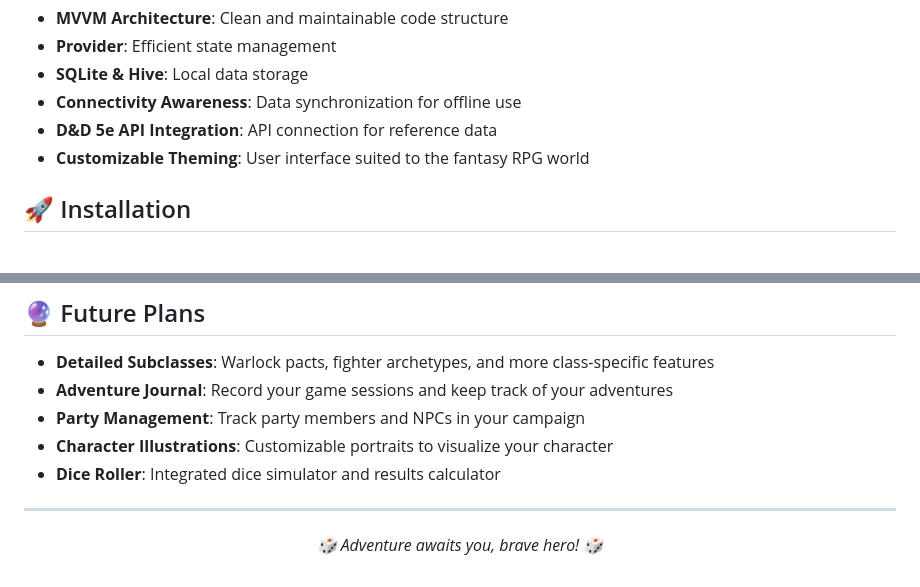
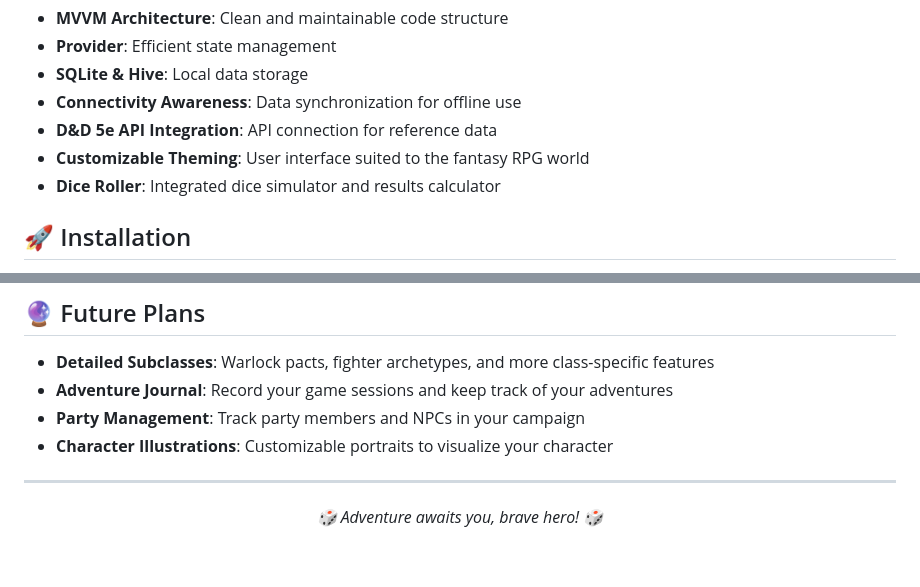
Before and after one commit to Berkawaii/AdventurersLedger, a Markdown page: README.md, 2 parts joined by grey strips. GitHub-like rendering.

```diff
--- a/README.md
+++ b/README.md
@@ -30,6 +30,7 @@ Adventurer's Ledger is built using modern Flutter development practices:
 - **Connectivity Awareness**: Data synchronization for offline use
 - **D&D 5e API Integration**: API connection for reference data
 - **Customizable Theming**: User interface suited to the fantasy RPG world
+- **Dice Roller**: Integrated dice simulator and results calculator
 
 ## 🚀 Installation
 
@@ -80,7 +81,7 @@ This project is licensed under the MIT License - see the `LICENSE` file for deta
 - **Adventure Journal**: Record your game sessions and keep track of your adventures
 - **Party Management**: Track party members and NPCs in your campaign
 - **Character Illustrations**: Customizable portraits to visualize your character
-- **Dice Roller**: Integrated dice simulator and results calculator
+
 
 ---
 
```
